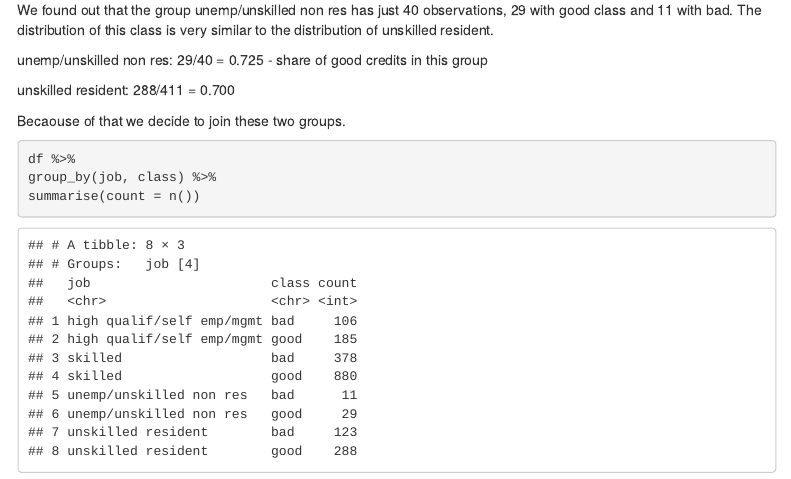
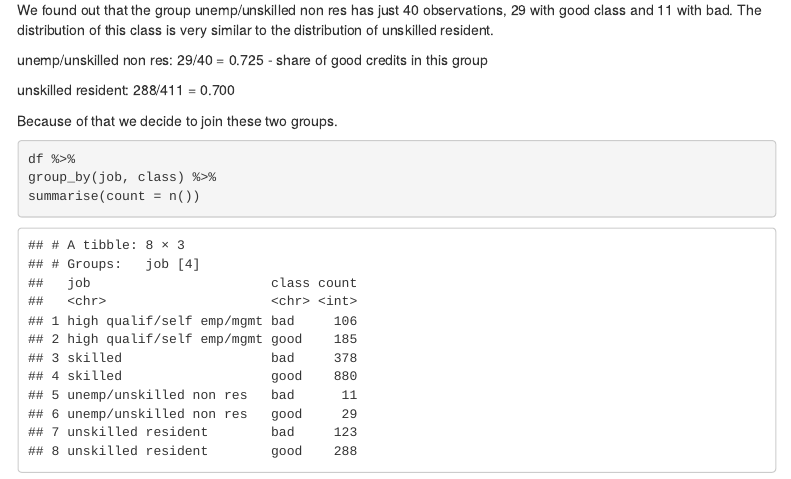
Before and after one commit to KacpiPL/ML_German_Credit_Risk_R, an R Markdown document (German_Credit_Risk.Rmd): the page in a window 1100 px wide, from 4880 px down. Rendered offline with R 4.5, knitr and Pandoc, with nearby package versions; menus at the side of the page are left out.

Commit message:
Repair a typo

````diff
--- a/German_Credit_Risk.Rmd
+++ b/German_Credit_Risk.Rmd
@@ -208,7 +208,7 @@ unemp/unskilled non res:
 unskilled resident:
 288/411 = 0.700
 
-Becaouse of that we decide to join these two groups.
+Because of that we decide to join these two groups.
 
 ```{r, message=FALSE}
 df %>%
````
